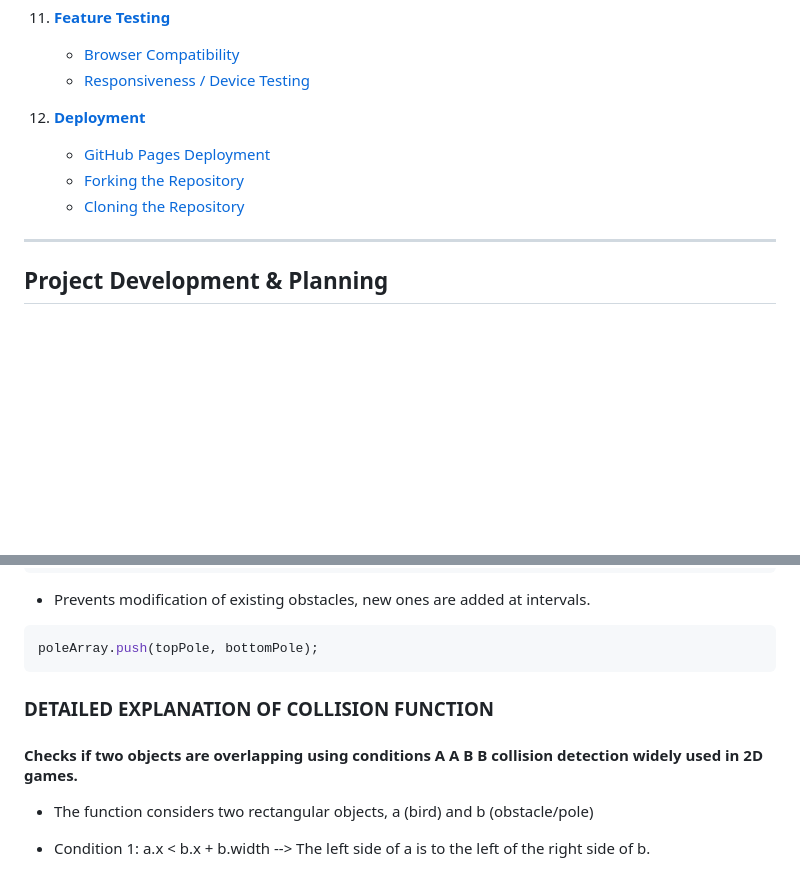
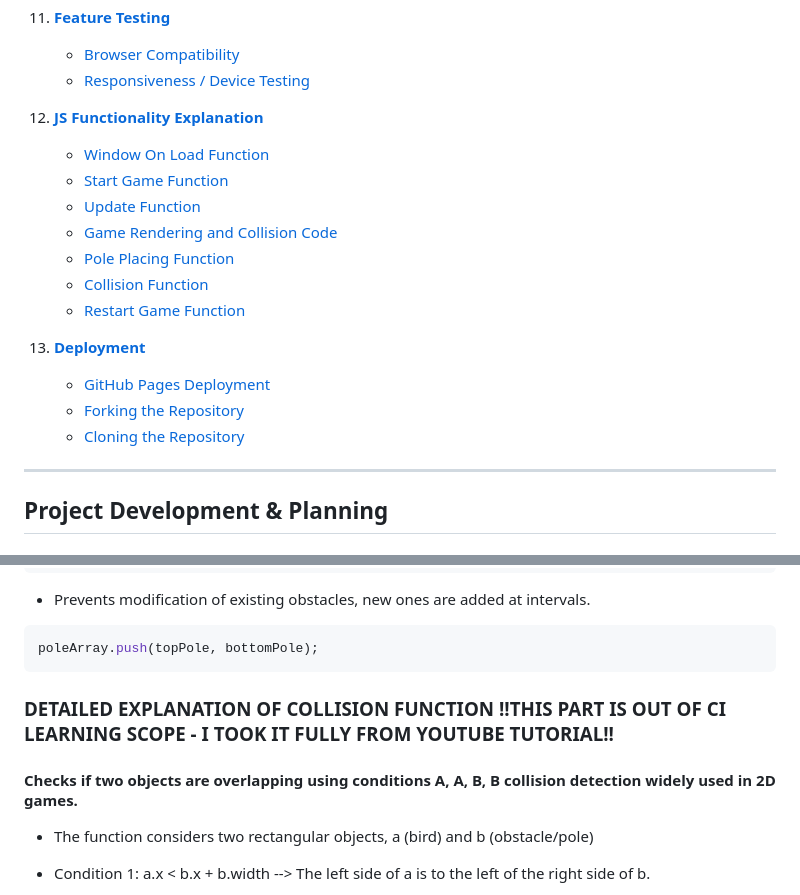
Before and after one commit to GrzegorzStary/MILESTONE-2, a Markdown page: README.md, 2 parts joined by grey strips. Drawn GitHub-style; blank space fills up the shorter version.

Commit message:
UPDATE: README.md with detailed JS functionality explanations and restructured sections

````diff
--- a/README.md
+++ b/README.md
@@ -63,11 +63,19 @@ This documentation covers my web application: Flappy Bird. It is a browser-based
     - [Browser Compatibility](#browser-compatibility)
     - [Responsiveness / Device Testing](#responsiveness--device-testing)
 
-12. **[Deployment](#deployment)**
+12. **[JS Functionality Explanation](#js-functionality-explanation)**
+    - [Window On Load Function](#window-on-load-function)
+    - [Start Game Function](#start-game-function)
+    - [Update Function](#update-function)
+    - [Game Rendering and Collision Code](#game-rendering-and-collision-code)
+    - [Pole Placing Function](#pole-placing-function)
+    - [Collision Function](#detailed-explanation-of-collision-function)
+    - [Restart Game Function](#restart-game-function)
+
+13. **[Deployment](#deployment)**
     - [GitHub Pages Deployment](#github-pages-deployment)
     - [Forking the Repository](#forking-the-repository)
     - [Cloning the Repository](#cloning-the-repository)
-
 
 ---
 ## Project Development & Planning
@@ -633,9 +641,10 @@ const bottomPole = {
 ```javascript
 poleArray.push(topPole, bottomPole);
 ```
-### DETAILED EXPLANATION OF COLLISION FUNCTION
 
-#### Checks if two objects are overlapping using conditions A A B B collision detection widely used in 2D games.
+### DETAILED EXPLANATION OF COLLISION FUNCTION !!THIS PART IS OUT OF CI LEARNING SCOPE - I TOOK IT FULLY FROM YOUTUBE TUTORIAL!!
+
+#### Checks if two objects are overlapping using conditions A, A, B, B collision detection widely used in 2D games.
 
 * The function considers two rectangular objects, a (bird) and b (obstacle/pole)
 
````
